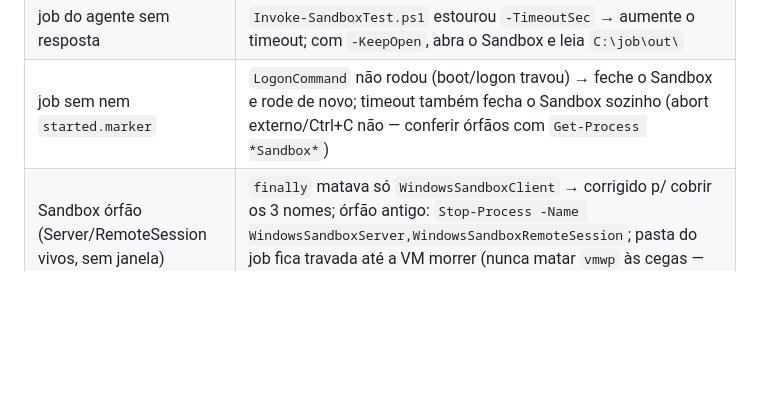
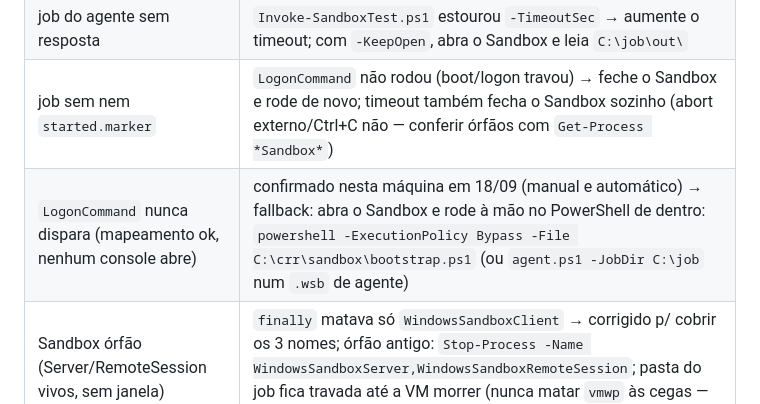
Before and after one commit to dougkusanagi/copilot-road-runner, a Markdown page: docs/sandbox-test-env.md, the part around the change. Drawn GitHub-style; blank space fills up the shorter version.

```diff
--- a/docs/sandbox-test-env.md
+++ b/docs/sandbox-test-env.md
@@ -106,6 +106,7 @@ Protocolo (`.sandbox-job\<id>\` ↔ `C:\job`):
 | winget lento na primeira abertura | normal: Python+uv instalam a cada boot (Sandbox não tem snapshot); deixe o `bootstrap.ps1` terminar |
 | job do agente sem resposta | `Invoke-SandboxTest.ps1` estourou `-TimeoutSec` → aumente o timeout; com `-KeepOpen`, abra o Sandbox e leia `C:\job\out\` |
 | job sem nem `started.marker` | `LogonCommand` não rodou (boot/logon travou) → feche o Sandbox e rode de novo; timeout também fecha o Sandbox sozinho (abort externo/Ctrl+C não — conferir órfãos com `Get-Process *Sandbox*`) |
+| `LogonCommand` nunca dispara (mapeamento ok, nenhum console abre) | confirmado nesta máquina em 18/09 (manual e automático) → fallback: abra o Sandbox e rode à mão no PowerShell de dentro: `powershell -ExecutionPolicy Bypass -File C:\crr\sandbox\bootstrap.ps1` (ou `agent.ps1 -JobDir C:\job` num `.wsb` de agente) |
 | Sandbox órfão (Server/RemoteSession vivos, sem janela) | `finally` matava só `WindowsSandboxClient` → corrigido p/ cobrir os 3 nomes; órfão antigo: `Stop-Process -Name WindowsSandboxServer,WindowsSandboxRemoteSession`; pasta do job fica travada até a VM morrer (nunca matar `vmwp` às cegas — WSL usa outro) |
 | `.sandbox-job\` crescendo | jobs antigos não são apagados sozinhos → limpe a pasta de vez em quando |
 | Sandbox não abre | recurso desabilitado ou sem virtualização → habilite Windows Sandbox + VT-x/AMD-V na BIOS |
```
Also changed, not shown: AGENTS.md (+6 -0 lines).
